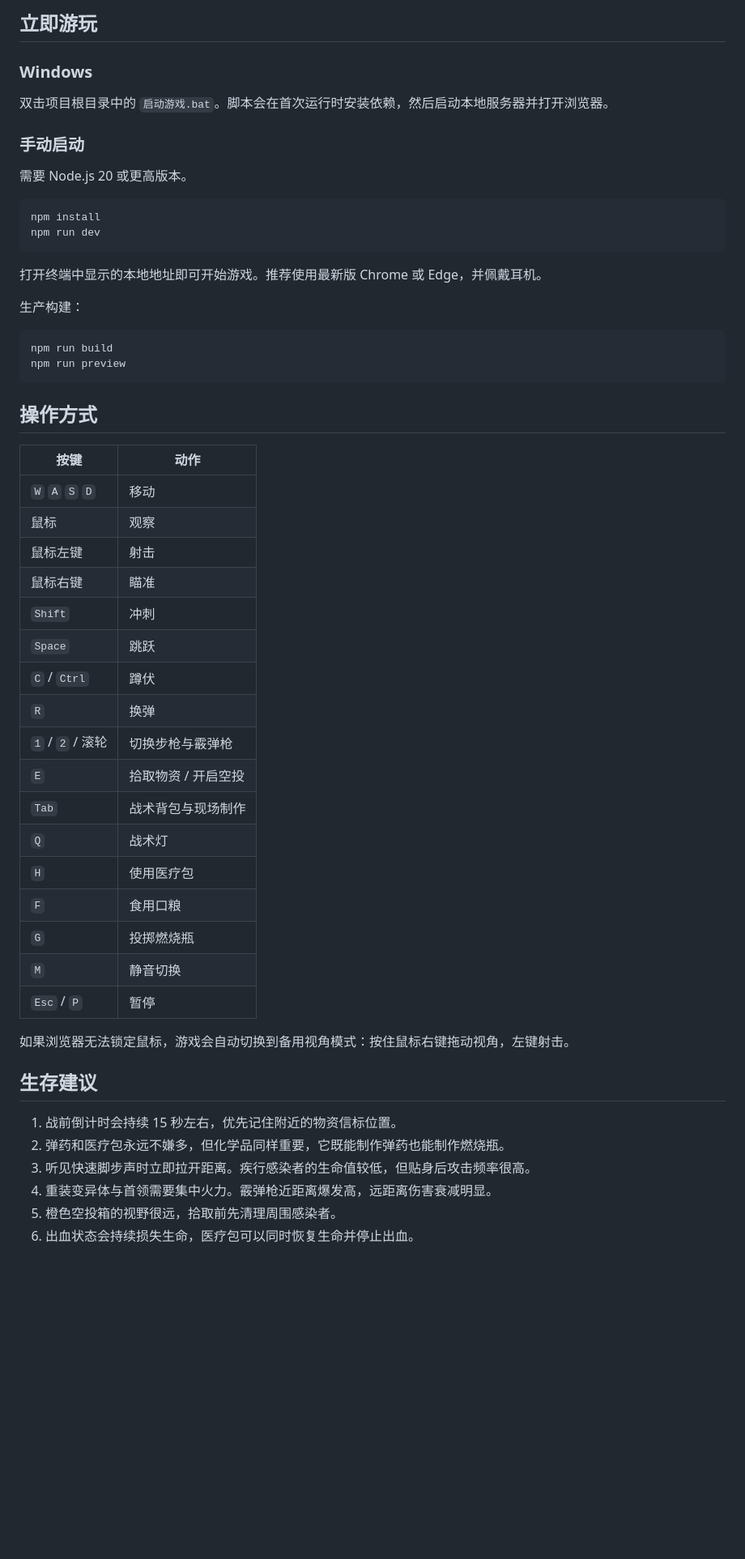
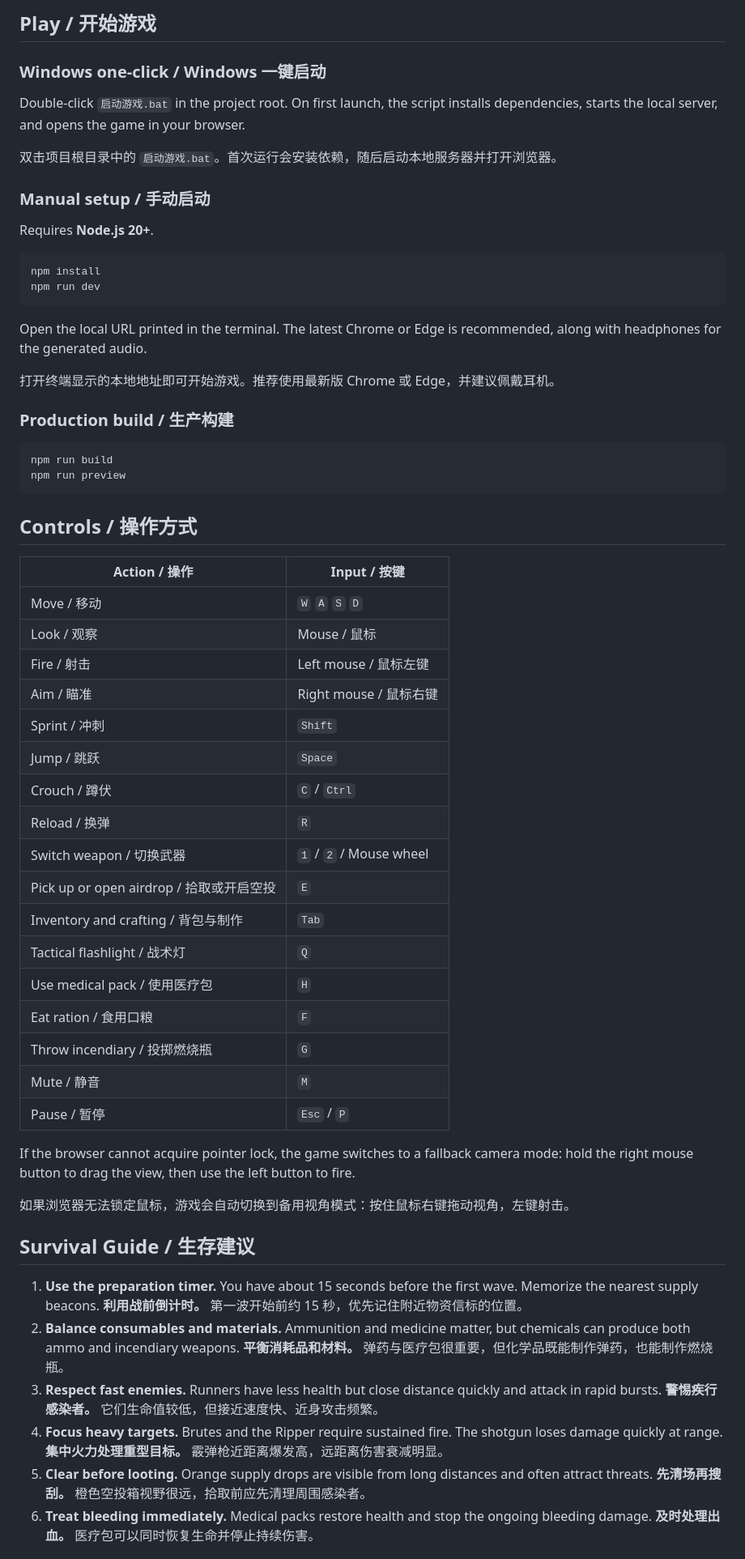
Before and after one commit to ZhuangHT-1201/last-ember, a Markdown page: README.md, the part around one of its changes. Shown at 81% size. Rendered like a GitHub page; blank space fills up the shorter version.

Commit message:
docs: rewrite README in English and Chinese

````diff
--- a/README.md
+++ b/README.md
@@ -62,59 +87,71 @@
 </p>
 
-## 立即游玩
+## Play / 开始游戏
 
-### Windows
+### Windows one-click / Windows 一键启动
 
-双击项目根目录中的 `启动游戏.bat`。脚本会在首次运行时安装依赖，然后启动本地服务器并打开浏览器。
+Double-click `启动游戏.bat` in the project root. On first launch, the script installs dependencies, starts the local server, and opens the game in your browser.
 
-### 手动启动
+双击项目根目录中的 `启动游戏.bat`。首次运行会安装依赖，随后启动本地服务器并打开浏览器。
 
-需要 Node.js 20 或更高版本。
+### Manual setup / 手动启动
+
+Requires **Node.js 20+**.
 
 ```bash
 npm install
 npm run dev
 ```
 
-打开终端中显示的本地地址即可开始游戏。推荐使用最新版 Chrome 或 Edge，并佩戴耳机。
+Open the local URL printed in the terminal. The latest Chrome or Edge is recommended, along with headphones for the generated audio.
 
-生产构建：
+打开终端显示的本地地址即可开始游戏。推荐使用最新版 Chrome 或 Edge，并建议佩戴耳机。
+
+### Production build / 生产构建
 
 ```bash
 npm run build
 npm run preview
 ```
 
-## 操作方式
+## Controls / 操作方式
 
-| 按键 | 动作 |
+| Action / 操作 | Input / 按键 |
 | --- | --- |
-| `W` `A` `S` `D` | 移动 |
-| 鼠标 | 观察 |
-| 鼠标左键 | 射击 |
-| 鼠标右键 | 瞄准 |
-| `Shift` | 冲刺 |
-| `Space` | 跳跃 |
-| `C` / `Ctrl` | 蹲伏 |
-| `R` | 换弹 |
-| `1` / `2` / 滚轮 | 切换步枪与霰弹枪 |
-| `E` | 拾取物资 / 开启空投 |
-| `Tab` | 战术背包与现场制作 |
-| `Q` | 战术灯 |
-| `H` | 使用医疗包 |
-| `F` | 食用口粮 |
-| `G` | 投掷燃烧瓶 |
-| `M` | 静音切换 |
-| `Esc` / `P` | 暂停 |
+| Move / 移动 | `W` `A` `S` `D` |
+| Look / 观察 | Mouse / 鼠标 |
+| Fire / 射击 | Left mouse / 鼠标左键 |
+| Aim / 瞄准 | Right mouse / 鼠标右键 |
+| Sprint / 冲刺 | `Shift` |
+| Jump / 跳跃 | `Space` |
+| Crouch / 蹲伏 | `C` / `Ctrl` |
+| Reload / 换弹 | `R` |
+| Switch weapon / 切换武器 | `1` / `2` / Mouse wheel |
+| Pick up or open airdrop / 拾取或开启空投 | `E` |
+| Inventory and crafting / 背包与制作 | `Tab` |
+| Tactical flashlight / 战术灯 | `Q` |
+| Use medical pack / 使用医疗包 | `H` |
+| Eat ration / 食用口粮 | `F` |
+| Throw incendiary / 投掷燃烧瓶 | `G` |
+| Mute / 静音 | `M` |
+| Pause / 暂停 | `Esc` / `P` |
+
+If the browser cannot acquire pointer lock, the game switches to a fallback camera mode: hold the right mouse button to drag the view, then use the left button to fire.
 
 如果浏览器无法锁定鼠标，游戏会自动切换到备用视角模式：按住鼠标右键拖动视角，左键射击。
 
-## 生存建议
+## Survival Guide / 生存建议
 
-1. 战前倒计时会持续 15 秒左右，优先记住附近的物资信标位置。
-2. 弹药和医疗包永远不嫌多，但化学品同样重要，它既能制作弹药也能制作燃烧瓶。
-3. 听见快速脚步声时立即拉开距离。疾行感染者的生命值较低，但贴身后攻击频率很高。
-4. 重装变异体与首领需要集中火力。霰弹枪近距离爆发高，远距离伤害衰减明显。
-5. 橙色空投箱的视野很远，拾取前先清理周围感染者。
-6. 出血状态会持续损失生命，医疗包可以同时恢复生命并停止出血。
+1. **Use the preparation timer.** You have about 15 seconds before the first wave. Memorize the nearest supply beacons.
+   **利用战前倒计时。** 第一波开始前约 15 秒，优先记住附近物资信标的位置。
+2. **Balance consumables and materials.** Ammunition and medicine matter, but chemicals can produce both ammo and incendiary weapons.
+   **平衡消耗品和材料。** 弹药与医疗包很重要，但化学品既能制作弹药，也能制作燃烧瓶。
+3. **Respect fast enemies.** Runners have less health but close distance quickly and attack in rapid bursts.
+   **警惕疾行感染者。** 它们生命值较低，但接近速度快、近身攻击频繁。
+4. **Focus heavy targets.** Brutes and the Ripper require sustained fire. The shotgun loses damage quickly at range.
+   **集中火力处理重型目标。** 霰弹枪近距离爆发高，远距离伤害衰减明显。
+5. **Clear before looting.** Orange supply drops are visible from long distances and often attract threats.
+   **先清场再搜刮。** 橙色空投箱视野很远，拾取前应先清理周围感染者。
+6. **Treat bleeding immediately.** Medical packs restore health and stop the ongoing bleeding damage.
+   **及时处理出血。** 医疗包可以同时恢复生命并停止持续伤害。
 
````
Also changed, not shown: other parts of README.md (+88 -53 lines).
